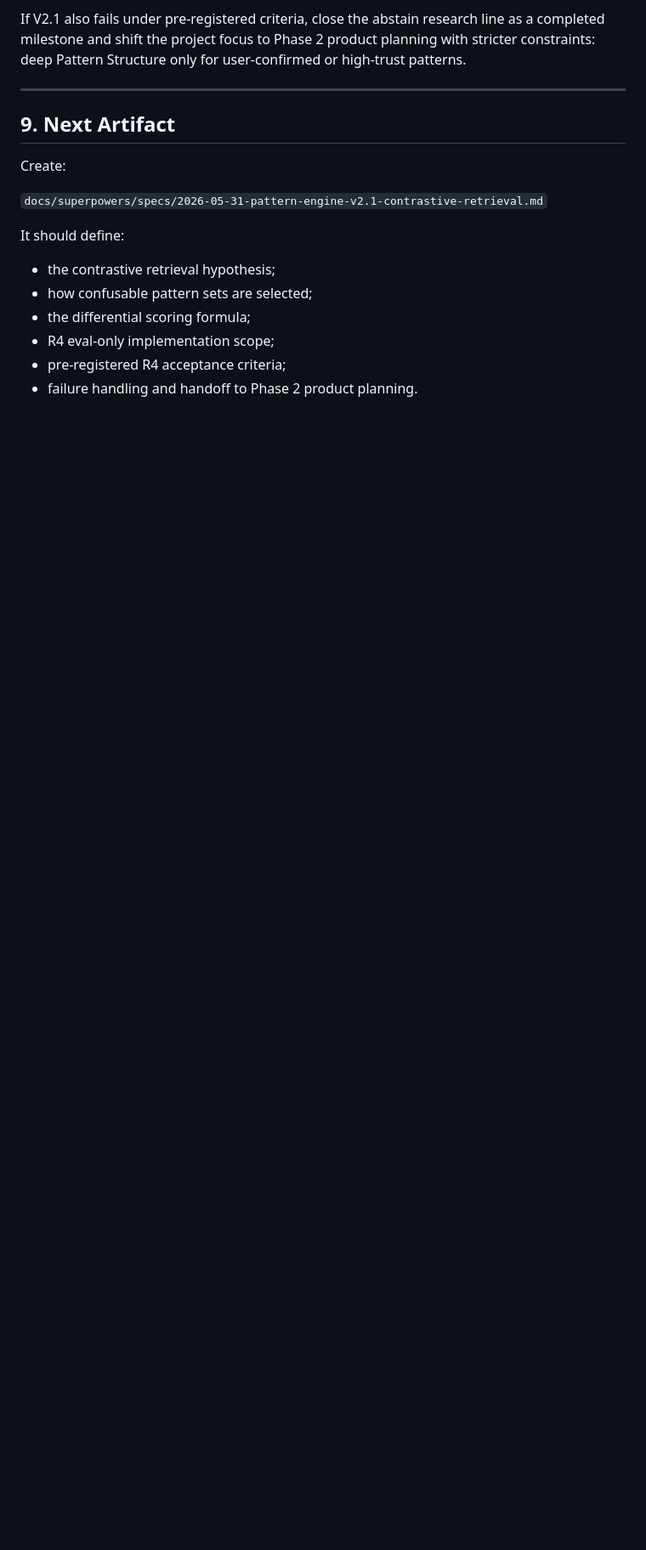
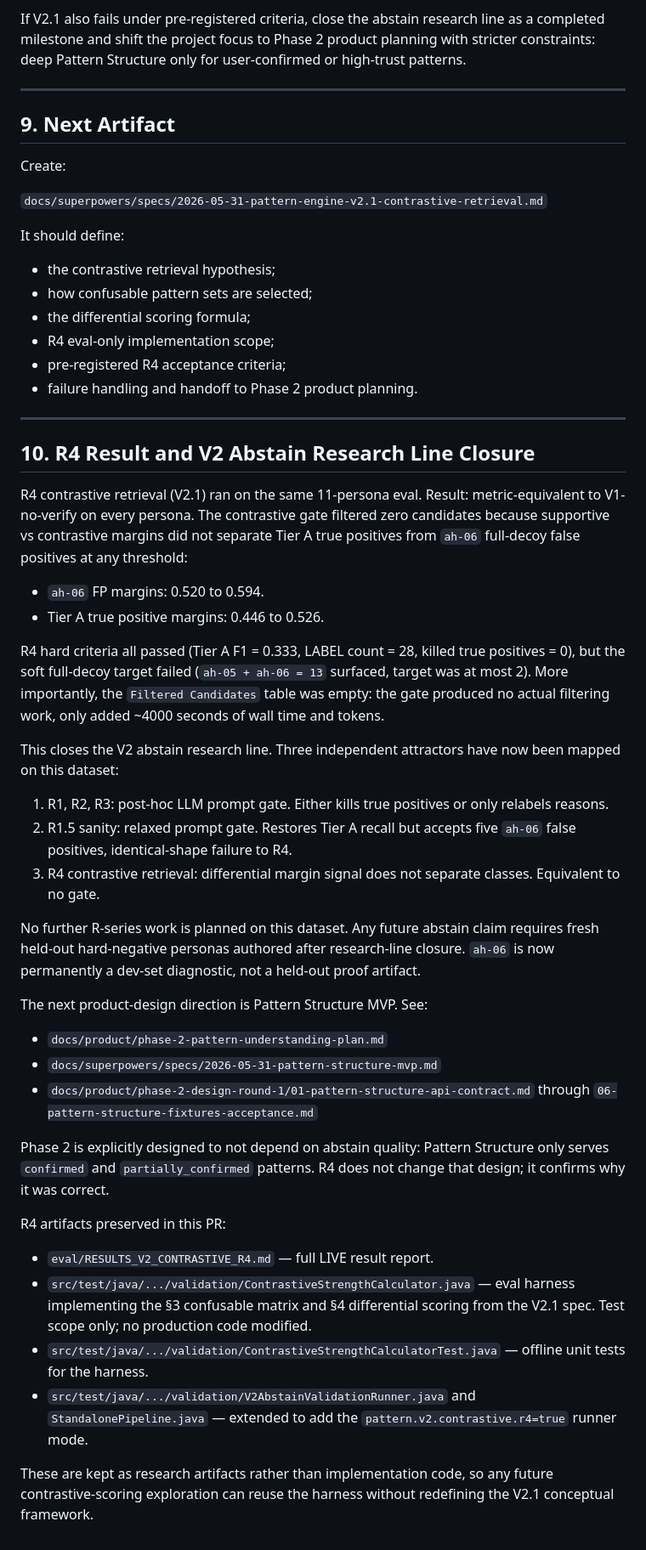
Before and after one commit to LING-6150/Ling-innerflow, a Markdown page: docs/postmortems/002-v2-abstain-roadmap-r1-to-r3.md, the part around the change. Shown at 85% size. Rendered like a GitHub page; blank space fills up the shorter version.

Commit message:
docs(postmortem): close V2 abstain research line after R4
Adds postmortem 002 §10 documenting:
- R4 contrastive result (metric-equivalent to V1-no-verify)
- Three independent attractors mapped (R1-R3, R1.5, R4)
- Why no further R-series work is planned on this dataset
- Why ah-06 is now permanently dev-set, not held-out
- Handoff to Phase 2 Pattern Structure MVP design

Phase 2 was already designed to not depend on abstain quality; R4
confirms that design choice was correct rather than changing it.

Co-Authored-By: Claude Opus 4.8 <noreply@anthropic.com>

```diff
--- a/docs/postmortems/002-v2-abstain-roadmap-r1-to-r3.md
+++ b/docs/postmortems/002-v2-abstain-roadmap-r1-to-r3.md
@@ -205,3 +205,64 @@ It should define:
 - R4 eval-only implementation scope;
 - pre-registered R4 acceptance criteria;
 - failure handling and handoff to Phase 2 product planning.
+
+---
+
+## 10. R4 Result and V2 Abstain Research Line Closure
+
+R4 contrastive retrieval (V2.1) ran on the same 11-persona eval. Result:
+metric-equivalent to V1-no-verify on every persona. The contrastive gate
+filtered zero candidates because supportive vs contrastive margins did not
+separate Tier A true positives from `ah-06` full-decoy false positives at any
+threshold:
+
+- `ah-06` FP margins: 0.520 to 0.594.
+- Tier A true positive margins: 0.446 to 0.526.
+
+R4 hard criteria all passed (Tier A F1 = 0.333, LABEL count = 28, killed true
+positives = 0), but the soft full-decoy target failed (`ah-05 + ah-06 = 13`
+surfaced, target was at most 2). More importantly, the `Filtered Candidates`
+table was empty: the gate produced no actual filtering work, only added
+~4000 seconds of wall time and tokens.
+
+This closes the V2 abstain research line. Three independent attractors have now
+been mapped on this dataset:
+
+1. R1, R2, R3: post-hoc LLM prompt gate. Either kills true positives or only
+   relabels reasons.
+2. R1.5 sanity: relaxed prompt gate. Restores Tier A recall but accepts five
+   `ah-06` false positives, identical-shape failure to R4.
+3. R4 contrastive retrieval: differential margin signal does not separate
+   classes. Equivalent to no gate.
+
+No further R-series work is planned on this dataset. Any future abstain claim
+requires fresh held-out hard-negative personas authored after research-line
+closure. `ah-06` is now permanently a dev-set diagnostic, not a held-out proof
+artifact.
+
+The next product-design direction is Pattern Structure MVP. See:
+
+- `docs/product/phase-2-pattern-understanding-plan.md`
+- `docs/superpowers/specs/2026-05-31-pattern-structure-mvp.md`
+- `docs/product/phase-2-design-round-1/01-pattern-structure-api-contract.md`
+  through `06-pattern-structure-fixtures-acceptance.md`
+
+Phase 2 is explicitly designed to not depend on abstain quality: Pattern
+Structure only serves `confirmed` and `partially_confirmed` patterns. R4 does
+not change that design; it confirms why it was correct.
+
+R4 artifacts preserved in this PR:
+
+- `eval/RESULTS_V2_CONTRASTIVE_R4.md` — full LIVE result report.
+- `src/test/java/.../validation/ContrastiveStrengthCalculator.java` — eval
+  harness implementing the §3 confusable matrix and §4 differential scoring
+  from the V2.1 spec. Test scope only; no production code modified.
+- `src/test/java/.../validation/ContrastiveStrengthCalculatorTest.java` —
+  offline unit tests for the harness.
+- `src/test/java/.../validation/V2AbstainValidationRunner.java` and
+  `StandalonePipeline.java` — extended to add the
+  `pattern.v2.contrastive.r4=true` runner mode.
+
+These are kept as research artifacts rather than implementation code, so any
+future contrastive-scoring exploration can reuse the harness without
+redefining the V2.1 conceptual framework.
```
